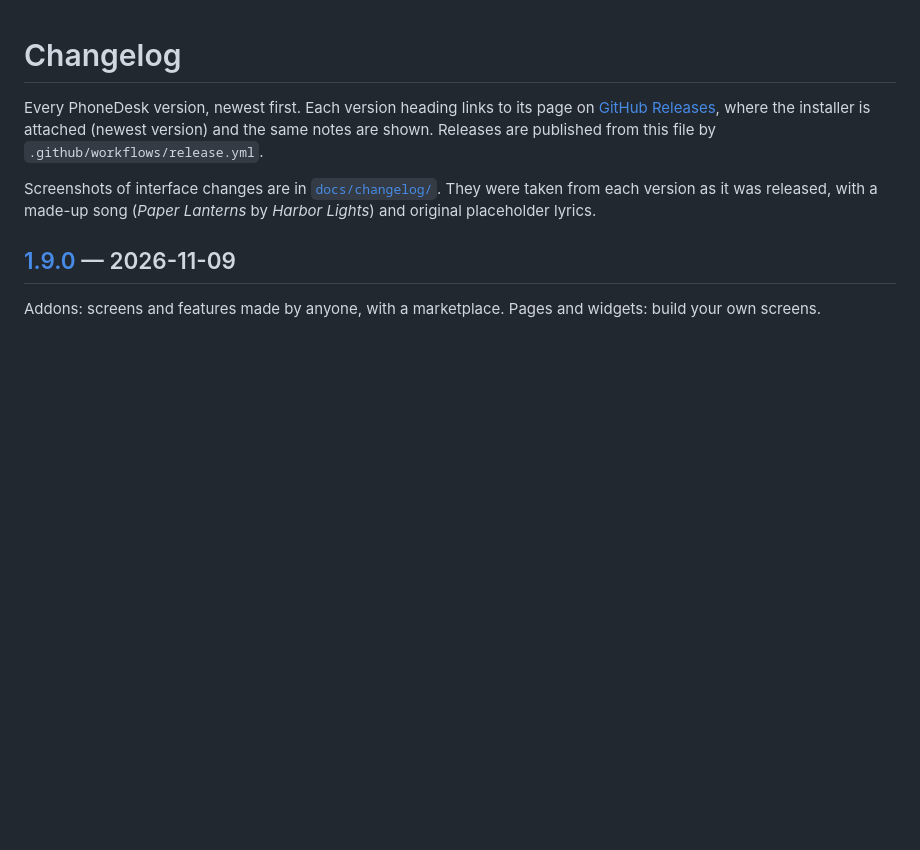
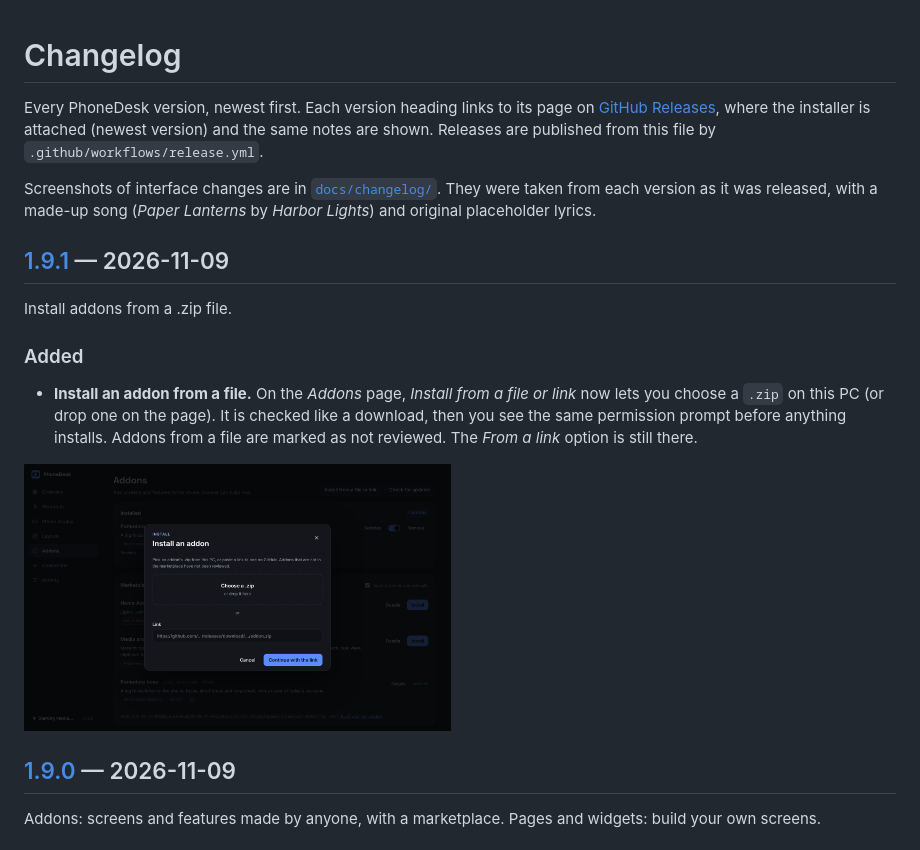
Before and after one commit to icdmkg2/phonedesk, a Markdown page: CHANGELOG.md, the part around one of its changes. Rendered like a GitHub page; pictures changed too: docs/changelog/1.9.1/dashboard-install-file.png (added); blank space fills up the shorter version.

```diff
--- a/CHANGELOG.md
+++ b/CHANGELOG.md
@@ -6,6 +6,19 @@ the same notes are shown. Releases are published from this file by `.github/work
 
 Screenshots of interface changes are in [`docs/changelog/`](docs/changelog/). They were taken from each version as it
 was released, with a made-up song (*Paper Lanterns* by *Harbor Lights*) and original placeholder lyrics.
+
+## [1.9.1] — 2026-11-09
+
+Install addons from a .zip file.
+
+### Added
+- **Install an addon from a file.** On the *Addons* page, *Install from a file or link* now lets you choose a `.zip`
+  on this PC (or drop one on the page). It is checked like a download, then you see the same permission prompt before
+  anything installs. Addons from a file are marked as not reviewed. The *From a link* option is still there.
+
+<p>
+<img src="docs/changelog/1.9.1/dashboard-install-file.png" width="49%" alt="The install dialog with a place to choose or drop a .zip, and a link field">
+</p>
 
 ## [1.9.0] — 2026-11-09
 
```
Also changed, not shown: other parts of CHANGELOG.md (+1 -0 lines), docs/addons/README.md (+1 -1 lines), docs/addons/publishing.md (+1 -1 lines), 8 other files.
